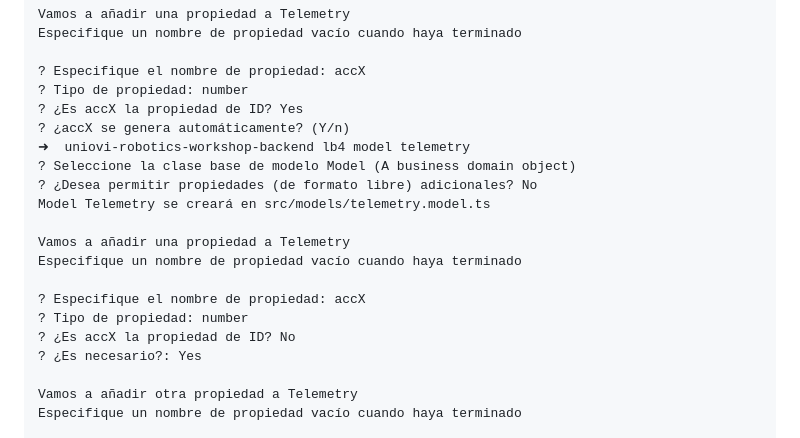
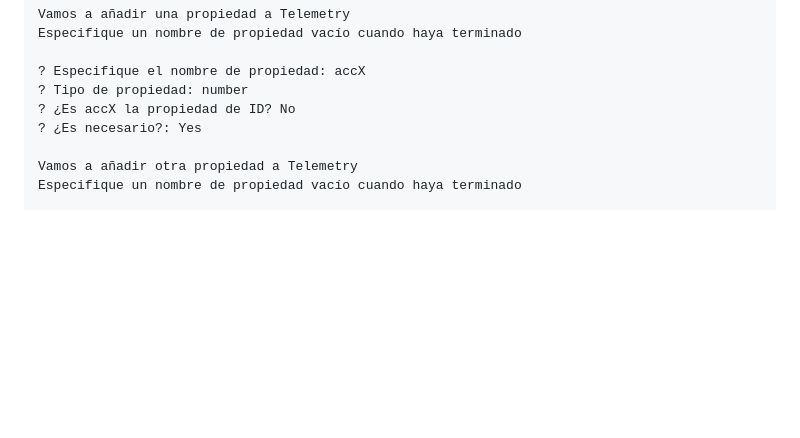
Before and after one commit to masalinas/uniovi-robotics-workshop-backend, a Markdown page: README.md, the part around the change. Rendered like a GitHub page; blank space fills up the shorter version.

Commit message:
last commit

```diff
--- a/README.md
+++ b/README.md
@@ -171,18 +171,6 @@ Especifique un nombre de propiedad vacío cuando haya terminado
 
 ? Especifique el nombre de propiedad: accX
 ? Tipo de propiedad: number
-? ¿Es accX la propiedad de ID? Yes
-? ¿accX se genera automáticamente? (Y/n)
-➜  uniovi-robotics-workshop-backend lb4 model telemetry
-? Seleccione la clase base de modelo Model (A business domain object)
-? ¿Desea permitir propiedades (de formato libre) adicionales? No
-Model Telemetry se creará en src/models/telemetry.model.ts
-
-Vamos a añadir una propiedad a Telemetry
-Especifique un nombre de propiedad vacío cuando haya terminado
-
-? Especifique el nombre de propiedad: accX
-? Tipo de propiedad: number
 ? ¿Es accX la propiedad de ID? No
 ? ¿Es necesario?: Yes
 
```
